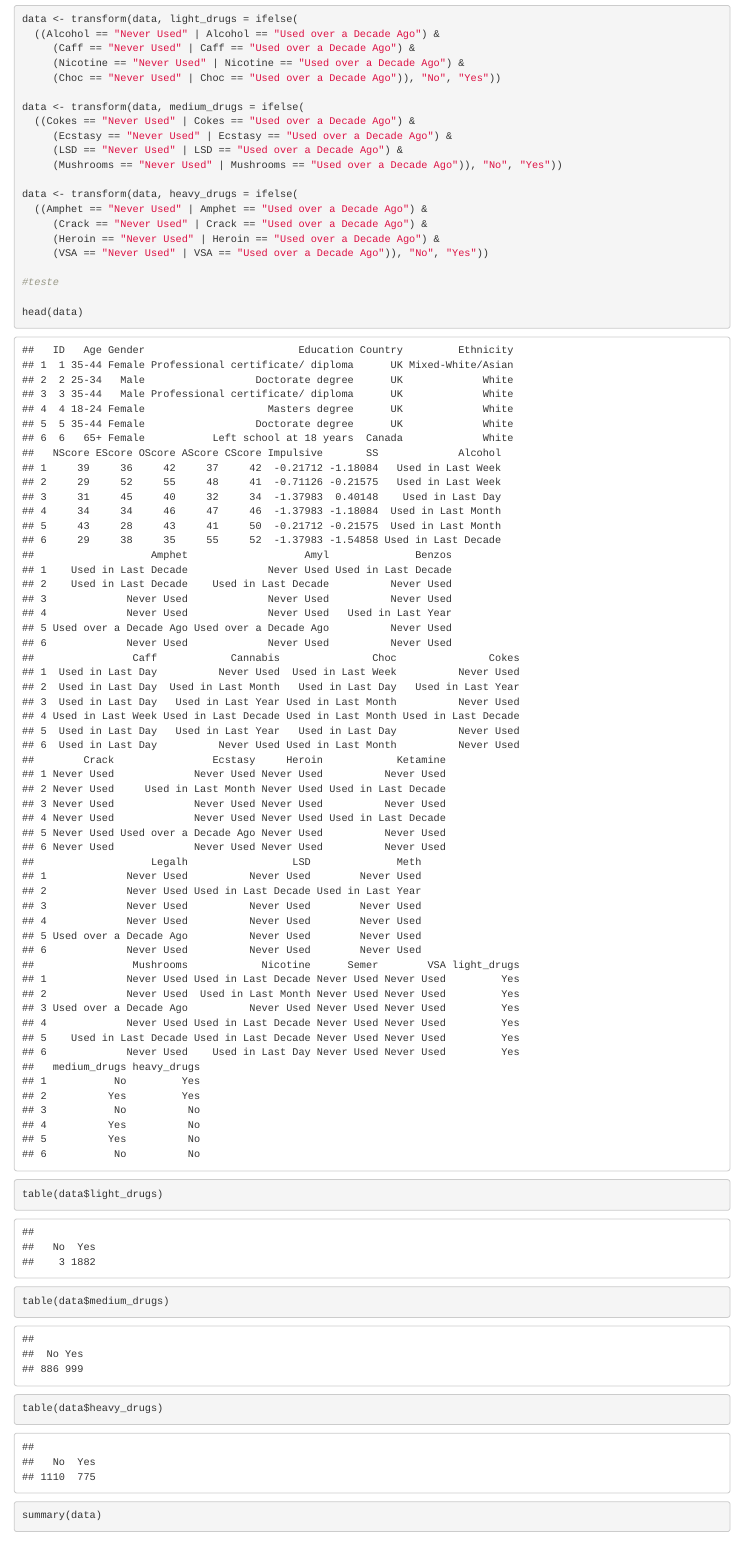
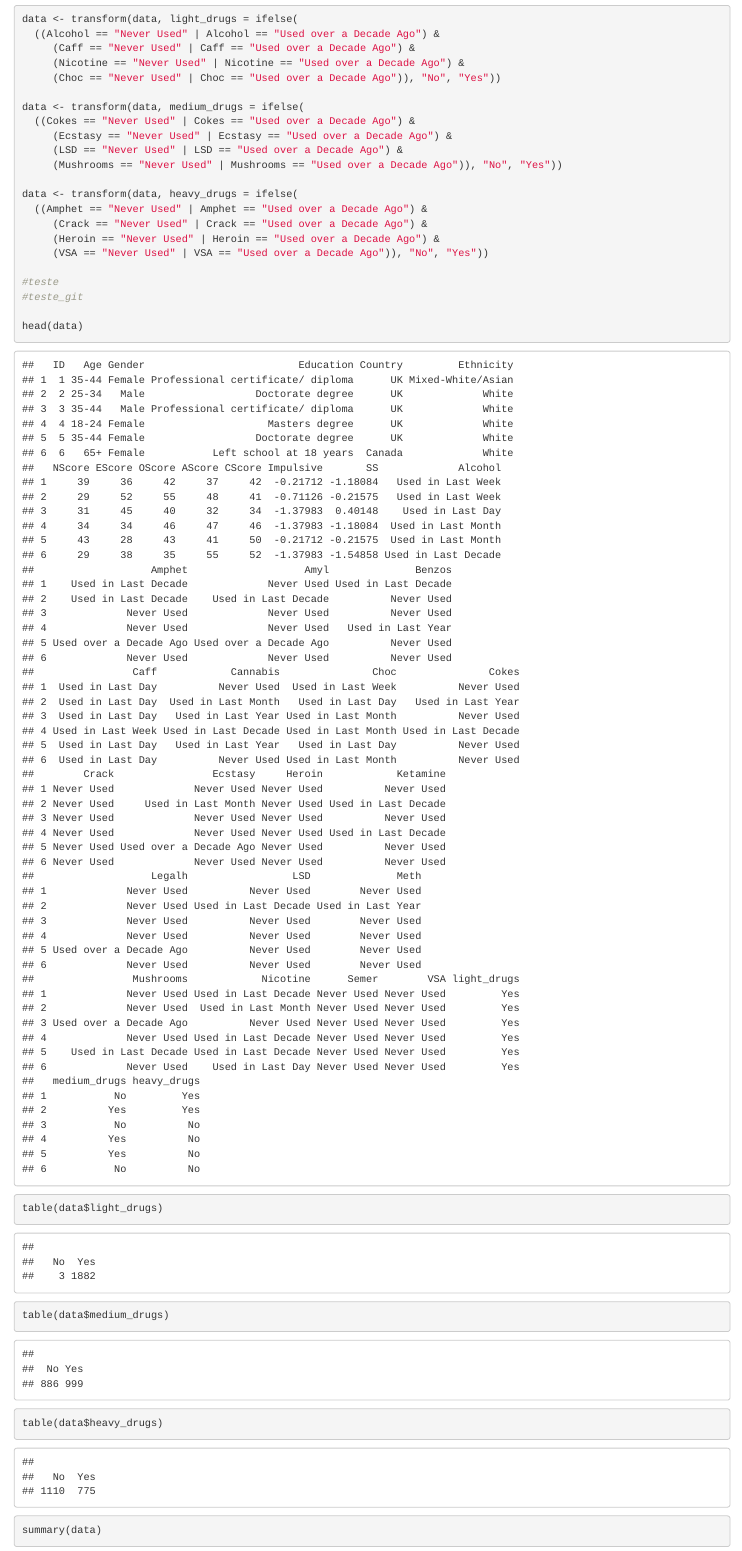
Before and after one commit to taisbellini/ml_modelagem, an R Markdown document (projeto_final/LogisticReg.Rmd): the page in a window 1100 px wide, from 450 px down. Rendered offline with R 4.5, knitr and Pandoc, with nearby package versions.

Commit message:
testando git do pc

```diff
--- a/projeto_final/LogisticReg.Rmd
+++ b/projeto_final/LogisticReg.Rmd
@@ -28,6 +28,7 @@ data <- transform(data, heavy_drugs = ifelse(
      (VSA == "Never Used" | VSA == "Used over a Decade Ago")), "No", "Yes"))
 
 #teste
+#teste_git
 
 head(data)
 table(data$light_drugs)
```
